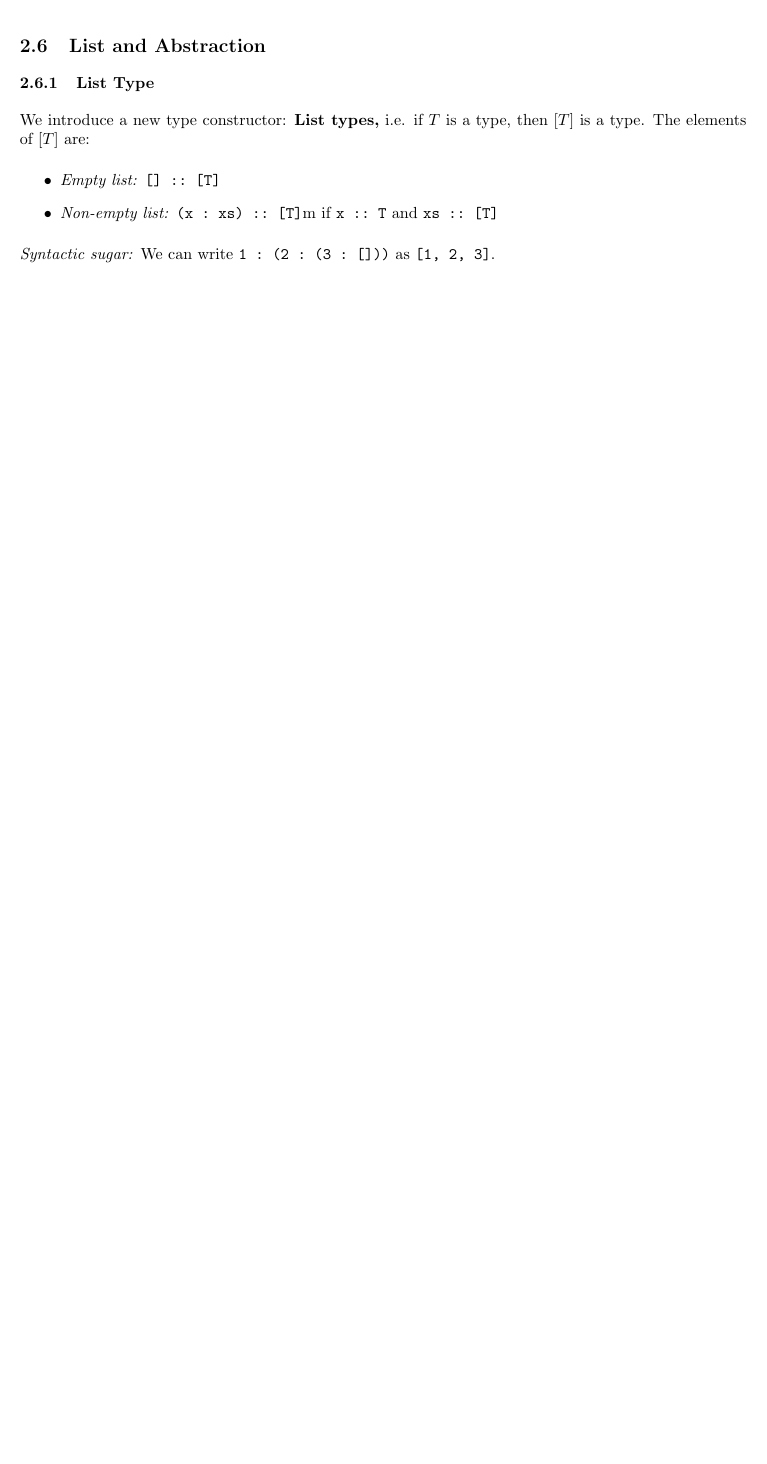
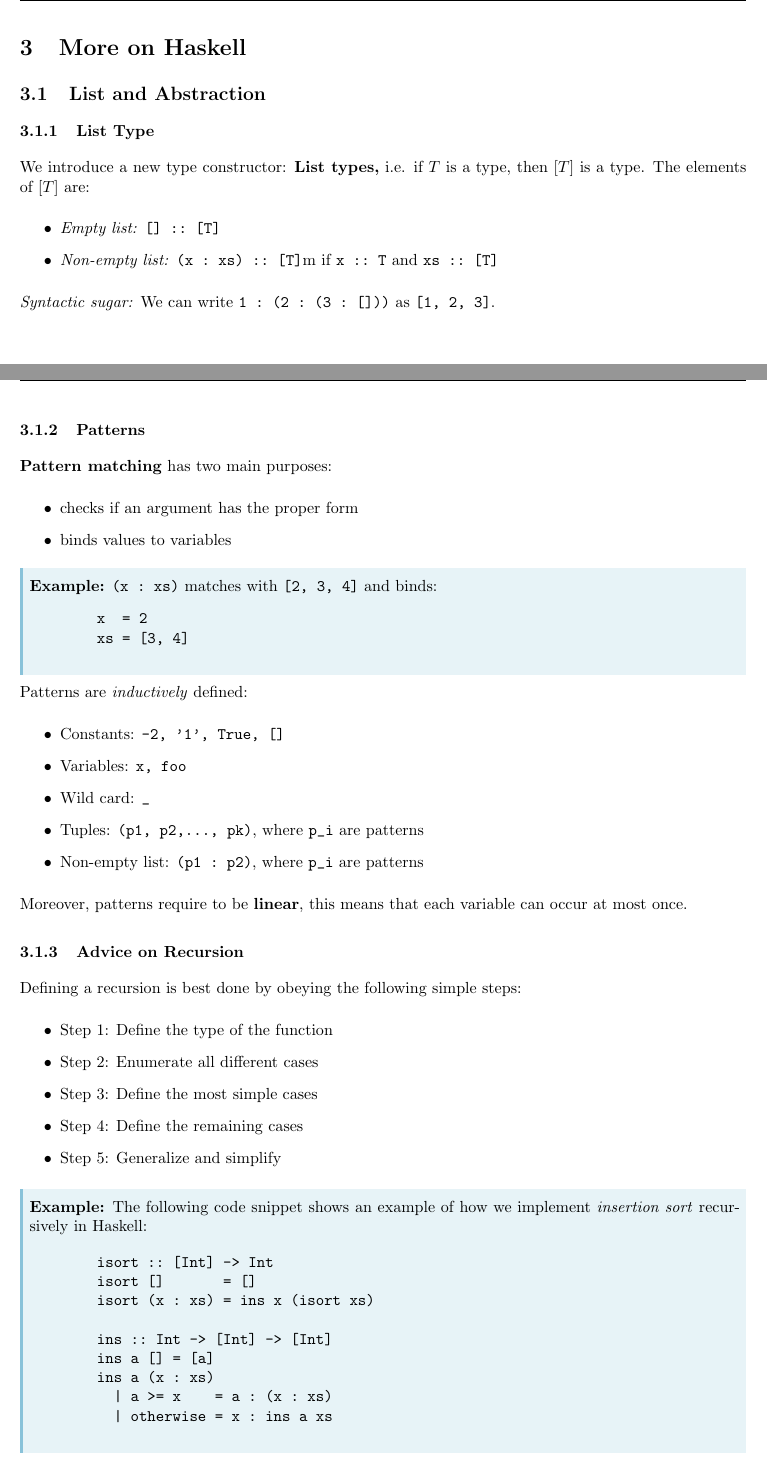
Before and after one commit to rubenwgs/ETH-CS-BA3SE2, a LaTeX document (Formal_Methods_and_Functional_Programming/FMFP_Complete_Summary.tex, which reads Formal_Methods_and_Functional_Programming/subfiles/FMFP_LN_W2.tex, Formal_Methods_and_Functional_Programming/subfiles/FMFP_LN_W3.tex): part of page 13 of 13 before the commit and two parts of pages 13 and 14 of 15 after it, the two joined at a grey line, cut at the place of the change, the shorter picture padded with empty space. Compiled offline with pdfLaTeX.

Commit message:
Finished FMFP LN W3-1.

```diff
--- a/Formal_Methods_and_Functional_Programming/subfiles/FMFP_LN_W2.tex
+++ b/Formal_Methods_and_Functional_Programming/subfiles/FMFP_LN_W2.tex
@@ -337,6 +337,8 @@ The general schema for \textbf{well-founded induction} is given as:
     \item \textit{Prove:} \(P[n \to m]\)
 \end{itemize}
 
+\section{More on Haskell}
+
 \subsection{List and Abstraction}
 
 \subsubsection{List Type}
--- /dev/null
+++ b/Formal_Methods_and_Functional_Programming/subfiles/FMFP_LN_W3.tex
@@ -0,0 +1,99 @@
+\documentclass[a4paper]{extarticle}
+\usepackage[utf8]{inputenc}
+\usepackage[a4paper, margin=1in]{geometry}
+
+\usepackage{amssymb}
+\usepackage{amsmath}
+\usepackage{enumitem}
+\usepackage{tcolorbox}
+\usepackage{fancyhdr}
+\usepackage{graphicx}
+\usepackage{float}
+
+\setlength{\parindent}{0em}
+\setlength{\parskip}{0.4em}
+
+\definecolor{theoremblue}{RGB}{1, 73, 124}
+\definecolor{corollaryblue}{RGB}{70, 143, 175}
+\definecolor{exampleblue}{RGB}{137, 194, 217}
+
+\newtcolorbox{tbox}{colback=theoremblue!20,colframe=theoremblue,
+boxrule=0pt,arc=0pt,boxsep=2pt,left=2pt,right=2pt,leftrule=2pt}
+
+\newtcolorbox{cbox}{colback=corollaryblue!20,colframe=corollaryblue,
+boxrule=0pt,arc=0pt,boxsep=2pt,left=2pt,right=2pt,leftrule=2pt}
+
+\newtcolorbox{ebox}{colback=exampleblue!20,colframe=exampleblue,
+boxrule=0pt,arc=0pt,boxsep=2pt,left=2pt,right=2pt,leftrule=2pt}
+
+\title{FMFP - Lecture Notes Week 3}
+\author{Ruben Schenk, ruben.schenk@inf.ethz.ch}
+\date{\today}
+
+\pagestyle{fancy}
+\fancyhf{}
+\rhead{ruben.schenk@inf.ethz.ch}
+\rfoot{Page \thepage}
+\lhead{FMFP - Lecture Notes Week 3}
+
+\begin{document}
+
+\maketitle
+\newpage
+
+\subsubsection{Patterns}
+
+\textbf{Pattern matching} has two main purposes:
+
+\begin{itemize}
+    \item checks if an argument has the proper form
+    \item binds values to variables
+\end{itemize}
+
+\begin{ebox}
+    \textbf{Example:} \verb|(x : xs)| matches with \verb|[2, 3, 4]| and binds:
+    \begin{verbatim}
+        x  = 2
+        xs = [3, 4]
+    \end{verbatim}
+\end{ebox}
+
+Patterns are \textit{inductively} defined:
+
+\begin{itemize}
+    \item Constants: \verb|-2, '1', True, []|
+    \item Variables: \verb|x, foo|
+    \item Wild card: \verb|_|
+    \item Tuples: \verb|(p1, p2,..., pk)|, where \verb|p_i| are patterns
+    \item Non-empty list: \verb|(p1 : p2)|, where \verb|p_i| are patterns
+\end{itemize}
+
+Moreover, patterns require to be \textbf{linear}, this means that each variable can occur at most once.
+
+\subsubsection{Advice on Recursion}
+
+Defining a recursion is best done by obeying the following simple steps:
+
+\begin{itemize}
+    \item Step 1: Define the type of the function
+    \item Step 2: Enumerate all different cases
+    \item Step 3: Define the most simple cases
+    \item Step 4: Define the remaining cases
+    \item Step 5: Generalize and simplify
+\end{itemize}
+
+\begin{ebox}
+    \textbf{Example:} The following code snippet shows an example of how we implement \textit{insertion sort} recursively in Haskell:
+
+    \begin{verbatim}
+        isort :: [Int] -> Int
+        isort []       = []
+        isort (x : xs) = ins x (isort xs)
+
+        ins :: Int -> [Int] -> [Int]
+        ins a [] = [a]
+        ins a (x : xs)
+          | a >= x    = a : (x : xs)
+          | otherwise = x : ins a xs
+    \end{verbatim}
+\end{ebox}
```
Also changed, not shown: Formal_Methods_and_Functional_Programming/FMFP_Complete_Summary.tex (+2 -0 lines), Formal_Methods_and_Functional_Programming/FMFP_Complete_Summary.pdf, Formal_Methods_and_Functional_Programming/subfiles/FMFP_LN_W2.pdf, Formal_Methods_and_Functional_Programming/subfiles/FMFP_LN_W3.pdf (added), Formal_Methods_and_Functional_Programming/subfiles/FMFP_LN_W3.tex (47 more changed lines).
